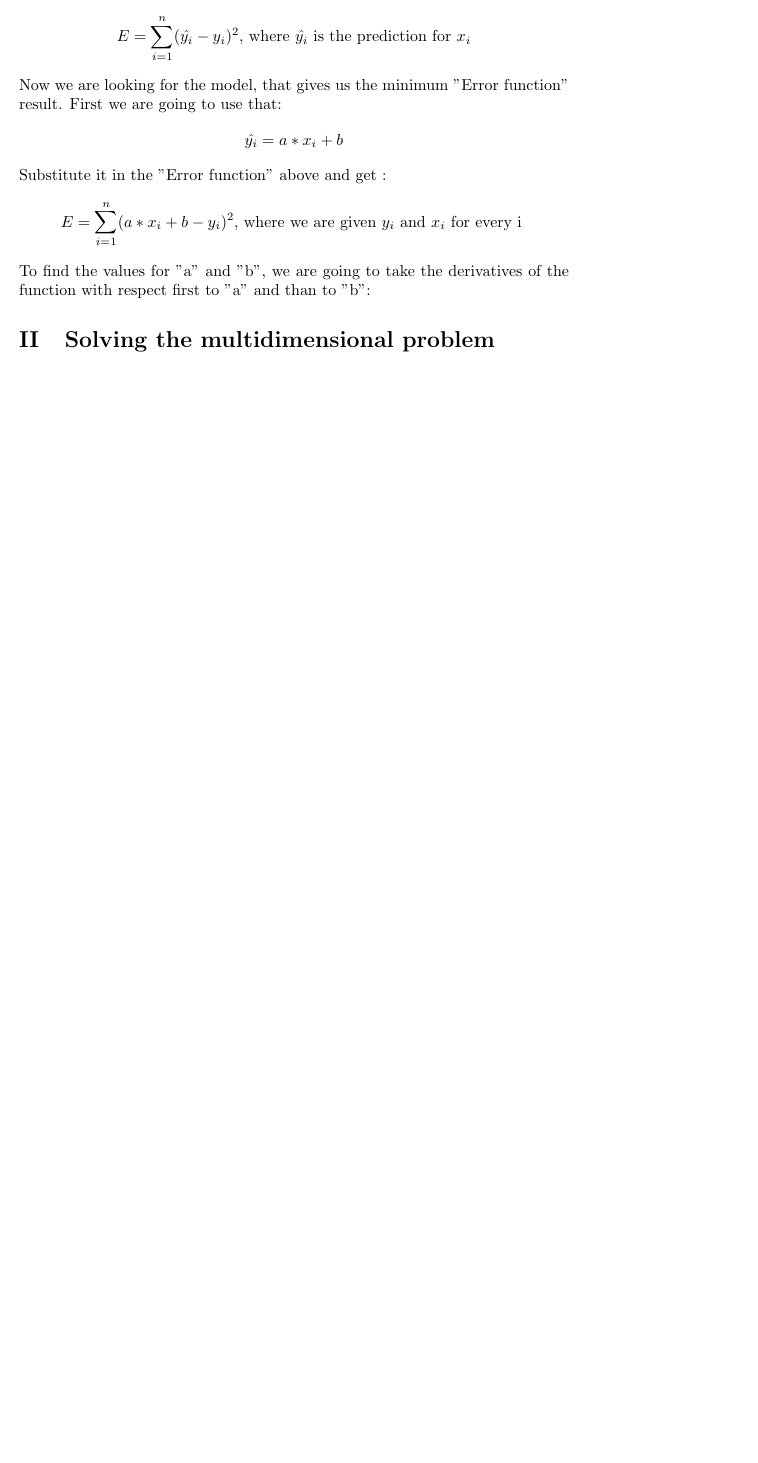
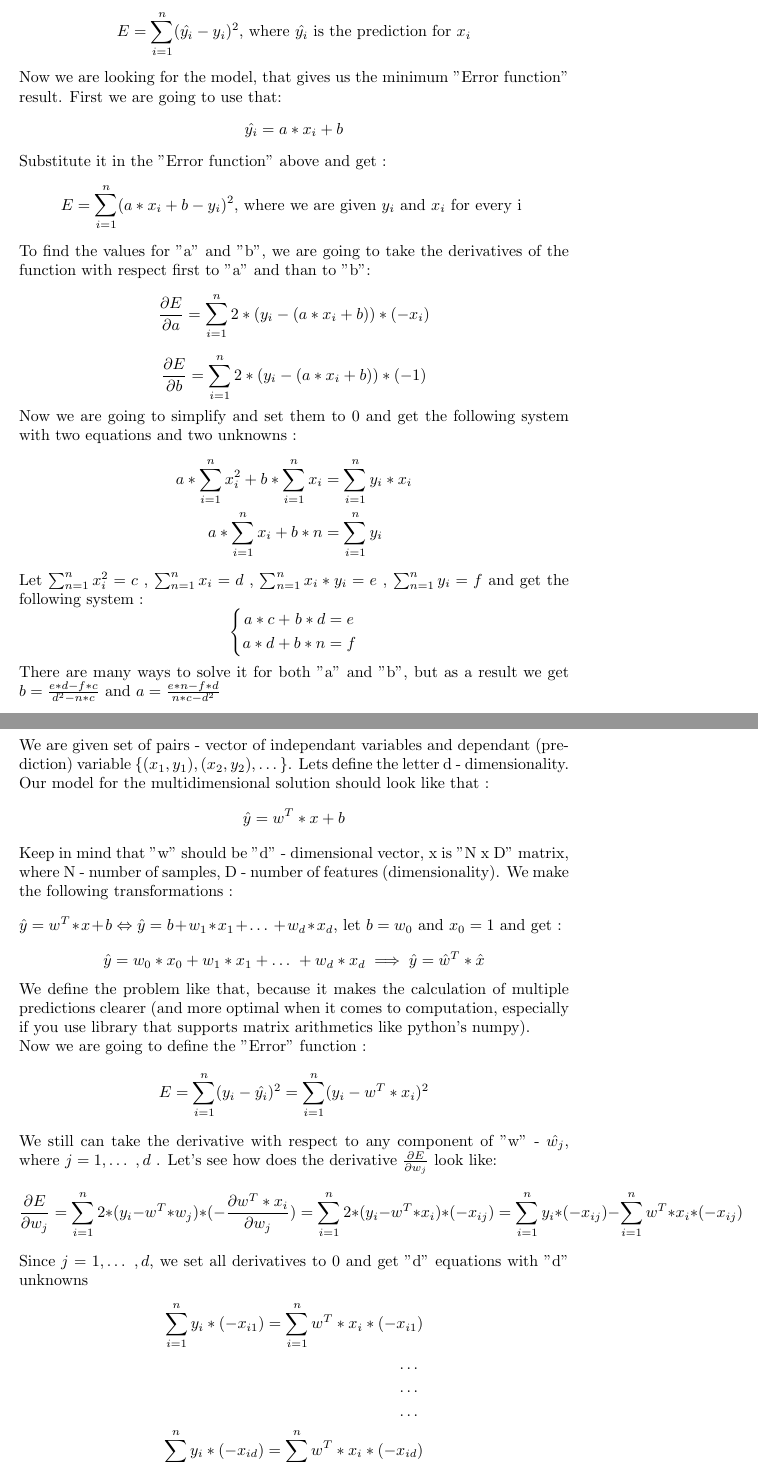
Before and after one commit to BoyanVD/ML_From_Scratch, a LaTeX document (LinearRegression/linear_regression.tex): part of page 2 of 2 before the commit and two parts of pages 2 and 3 of 4 after it, the two joined at a grey line, cut so that both start at the same text, the shorter picture padded with empty space. Compiled offline with pdfLaTeX.

Commit message:
Latex and PDF files update.

```diff
--- a/LinearRegression/linear_regression.tex
+++ b/LinearRegression/linear_regression.tex
@@ -1,6 +1,6 @@
 \documentclass{article}
 \renewcommand{\thesection}{\Roman{section}}
-\usepackage{amsmath}
+\usepackage{amsmath, systeme}
 \begin{document}
 \title{Linear Regression}
 \author{Boyan Dafov}
@@ -33,4 +33,59 @@ x_i
 \text{ for every i }
 \end{equation*}
 To find the values for "a" and "b", we are going to take the derivatives of the function with respect first to "a" and than to "b":
+\begin{equation*}
+\frac{\partial E}{\partial a} = \sum_{i=1}^{n} 2 * (y_i - (a * x_i + b)) * (-x_i)
+\end{equation*}
+\begin{equation*}
+\frac{\partial E}{\partial b} = \sum_{i=1}^{n} 2 * (y_i - (a * x_i + b)) * (-1)
+\end{equation*}
+Now we are going to simplify and set them to 0 and get the following system with two equations and two unknowns :
+\begin{align*}
+  a * \sum_{i=1}^{n} x_i^2 + b * \sum_{i=1}^{n} x_i &= \sum_{i=1}^{n} y_i * x_i \\
+  a * \sum_{i=1}^{n} x_i + b * n &= \sum_{i=1}^{n} y_i
+\end{align*}
+Let $\sum_{n=1}^{n} x_i^2 = c$ , $\sum_{n=1}^{n} x_i = d$ , $\sum_{n=1}^{n} x_i * y_i = e$ , $\sum_{n=1}^{n} y_i = f$ and get the following system :
+\begin{equation*}
+  \systeme{
+  a * c + b * d = e,
+  a * d + b * n = f
+  }
+\end{equation*}
+There are many ways to solve it for both "a" and "b", but as a result we get
+$b = \frac{e * d - f * c \hfill}{d^2 - n * c}$ and $a = \frac{e * n - f * d \hfill}{n * c - d^2}$
+
 \section{Solving the multidimensional problem}
+We are given set of pairs - vector of independant variables and dependant (prediction) variable
+$\{(x_1, y_1), (x_2, y_2),\dots \}$. Lets define the letter d - dimensionality. Our model for the multidimensional solution should look like that :
+\begin{equation*}
+\hat{y} = w ^ T * x + b
+\end{equation*}
+Keep in mind that "w" should be "d" - dimensional vector, x is "N x D" matrix, where N - number of samples, D - number of features (dimensionality). We make the following transformations :
+\begin{equation*}
+\hat{y} = w ^ T * x + b \Leftrightarrow \hat{y} = b + w_1 * x_1 + \dots\ + w_d * x_d
+\text{, let }
+b = w_0
+\text{ and }
+x_0 = 1
+\text{ and get : }
+\end{equation*}
+\begin{equation*}
+\hat{y} = w_0 * x_0 + w_1 * x_1 + \dots\ + w_d * x_d \implies \hat{y} = \hat{w} ^ T * \hat{x}
+\end{equation*}
+We define the problem like that, because it makes the calculation of multiple predictions clearer (and more optimal when it comes to computation, especially if you use library that supports matrix arithmetics like python's numpy).\\
+Now we are going to define the "Error" function :
+\begin{equation*}
+E = \sum_{i=1}^{n} (y_i - \hat{y_i}) ^ 2 = \sum_{i=1}^{n} (y_i - w ^ T * x_i) ^ 2
+\end{equation*}
+We still can take the derivative with respect to any component of "w" - $\hat{w_j}$, where $j = 1,\dots\ ,d$ . Let's see how does the derivative $\frac{\partial E}{\partial w_j}$ look like:
+\begin{equation*}
+\frac{\partial E}{\partial w_j} = \sum_{i=1}^{n} 2 * (y_i - w ^ T * w_j) * (-\frac{\partial w^T * x_i}{\partial w_j}) = \sum_{i=1}^{n} 2 * (y_i - w ^ T * x_i) * ( - x_{ij}) = \sum_{i=1}^{n} y_i * (-x_{ij}) - \sum_{i=1}^{n} w^T * x_i * (-x_{ij})
+\end{equation*}
+Since  $j = 1,\dots\ ,d$, we set all derivatives to 0 and get "d" equations with "d" unknowns
+\begin{align*}
+  \sum_{i=1}^{n} y_i * (-x_{i1}) = \sum_{i=1}^{n} w^T * x_i * (-x_{i1})\\
+  \dots\ \\
+  \dots\ \\
+  \dots\ \\
+  \sum_{i=1}^{n} y_i * (-x_{id}) = \sum_{i=1}^{n} w^T * x_i * (-x_{id})
+\end{align*}
```
Also changed, not shown: LinearRegression/linear_regression.pdf, LinearRegression/linear_regression.tex (17 more changed lines).
